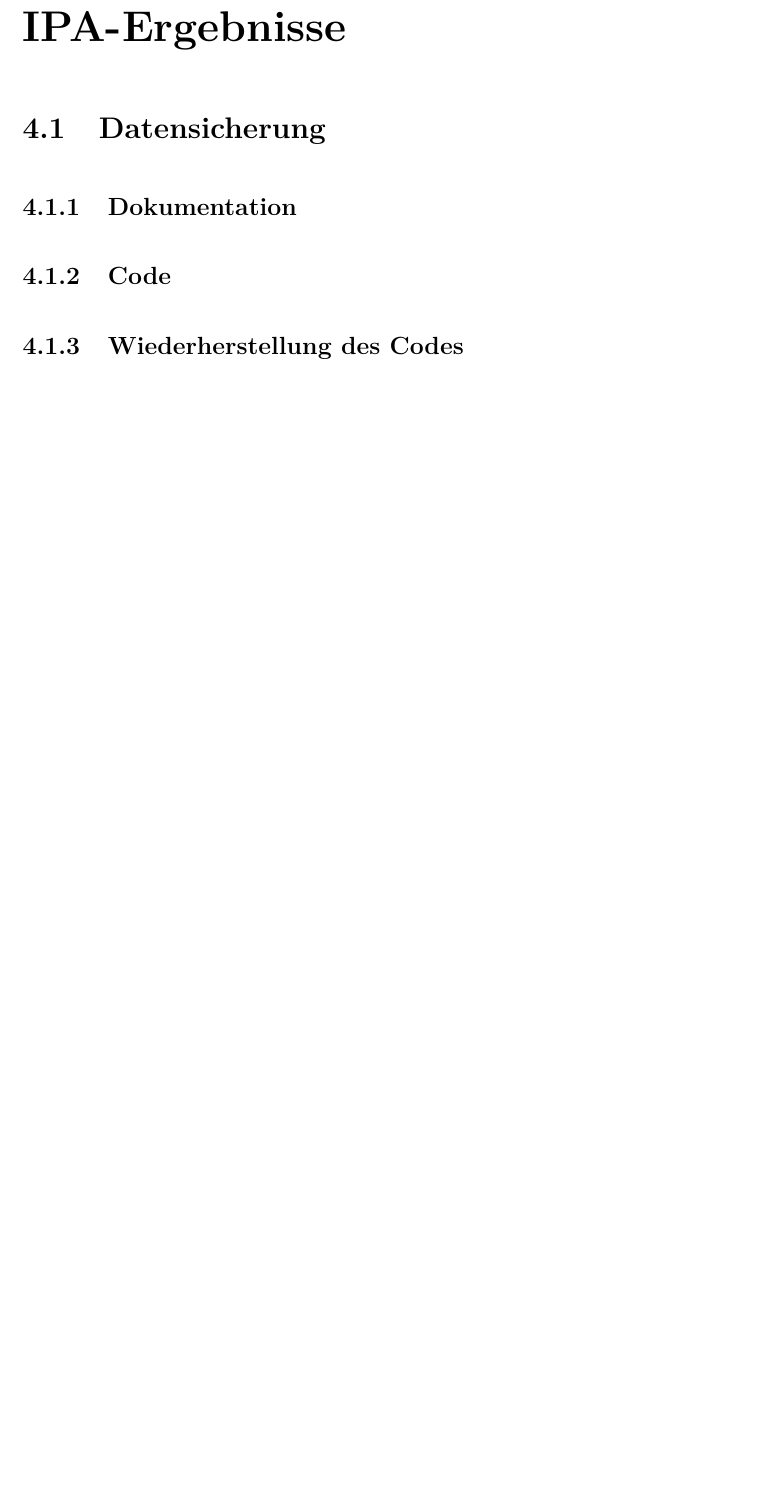
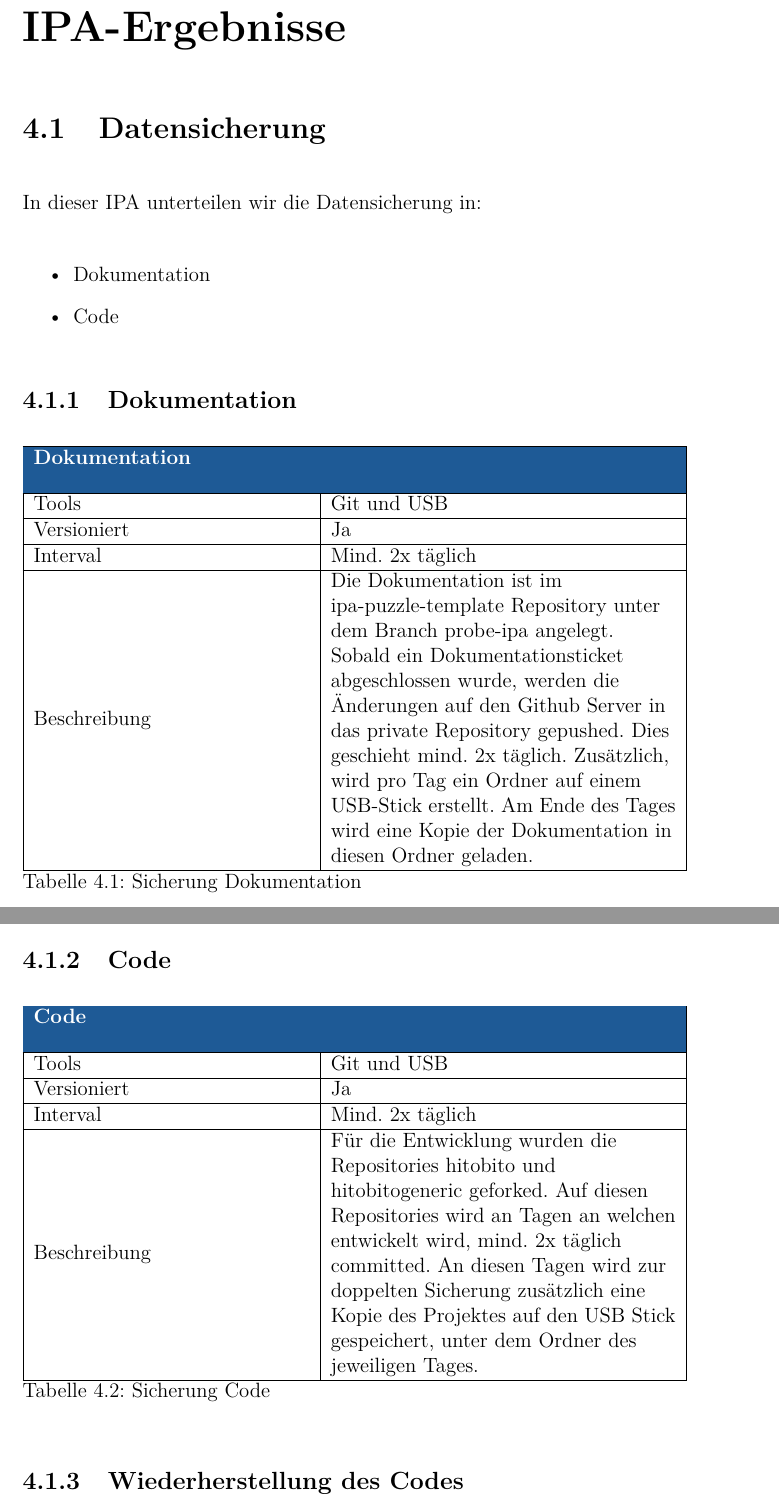
Before and after one commit to Vakmeth/ipa, a LaTeX thesis (ipa.tex, which reads part1.tex): part of page 15 of 62 before the commit and two parts of pages 15 and 16 of 63 after it, the two joined at a grey line, cut so that both start at the same text, the shorter picture padded with empty space. Compiled offline with pdfLaTeX.

Commit message:
Finish section about versioning and backup #5

```diff
--- a/part1.tex
+++ b/part1.tex
@@ -178,9 +178,53 @@ basierend auf folgendem Tutorial definiert: \href{https://cbea.ms/git-commit}{Tu
 \section{Applikationssicherheit}
 
 \chapter{Organisation der IPA-Ergebnisse}
+\section{Datensicherung}
+In dieser IPA unterteilen wir die Datensicherung in:
 
-\section{Datensicherung}
+\begin{itemize}
+\item Dokumentation
+\item Code
+\end{itemize}
 
 \subsection{Dokumentation}
+\begin{table}[h!]
+    \begin{tabular}{|L{0.4\textwidth}|L{0.5\textwidth}|}
+        \hline
+        \rowcolor{puzzleblue} \multicolumn{2}{|l|}{\color{white}\textbf{Dokumentation}} \\[12pt]
+        \hline
+        Tools & Git und USB \\
+        \hline
+        Versioniert & Ja \\
+        \hline
+        Interval & Mind. 2x täglich \\
+        \hline
+        Beschreibung & Die Dokumentation ist im ipa-puzzle-template Repository unter dem Branch probe-ipa angelegt.
+        Sobald ein Dokumentationsticket abgeschlossen wurde, werden die Änderungen auf den Github Server in das private Repository
+        gepushed. Dies geschieht mind. 2x täglich. Zusätzlich, wird pro Tag ein Ordner auf einem USB-Stick erstellt.  Am Ende des Tages wird eine Kopie der Dokumentation
+        in diesen Ordner geladen. \\
+      \hline
+      \end{tabular}
+      \caption{Sicherung Dokumentation}
+\end{table}
+
+\newpage
 
 \subsection{Code}
+\begin{table}[h!]
+    \begin{tabular}{|L{0.4\textwidth}|L{0.5\textwidth}|}
+        \hline
+        \rowcolor{puzzleblue} \multicolumn{2}{|l|}{\color{white}\textbf{Code}} \\[12pt]
+        \hline
+        Tools & Git und USB \\
+        \hline
+        Versioniert & Ja \\
+        \hline
+        Interval & Mind. 2x täglich \\
+        \hline
+        Beschreibung & Für die Entwicklung wurden die Repositories hitobito und hitobito\-generic geforked.
+        Auf diesen Repositories wird an Tagen an welchen entwickelt wird, mind. 2x täglich committed. An diesen Tagen
+        wird zur doppelten Sicherung zusätzlich eine Kopie des Projektes auf den USB Stick gespeichert, unter dem Ordner des jeweiligen Tages. \\
+      \hline
+      \end{tabular}
+      \caption{Sicherung Code}
+\end{table}
```
Also changed, not shown: ipa.pdf, part1.tex (9 more changed lines), 12 other files.
